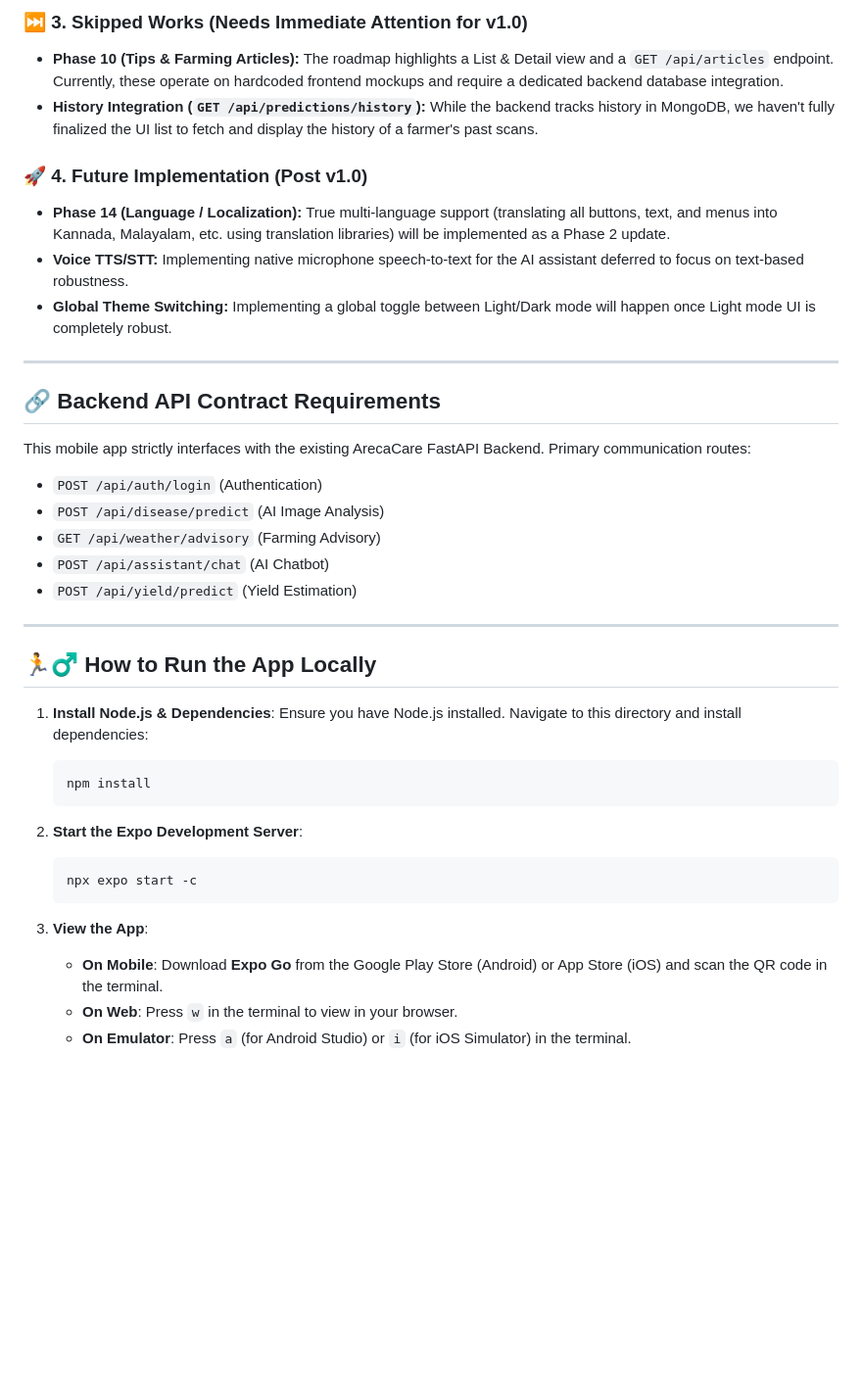
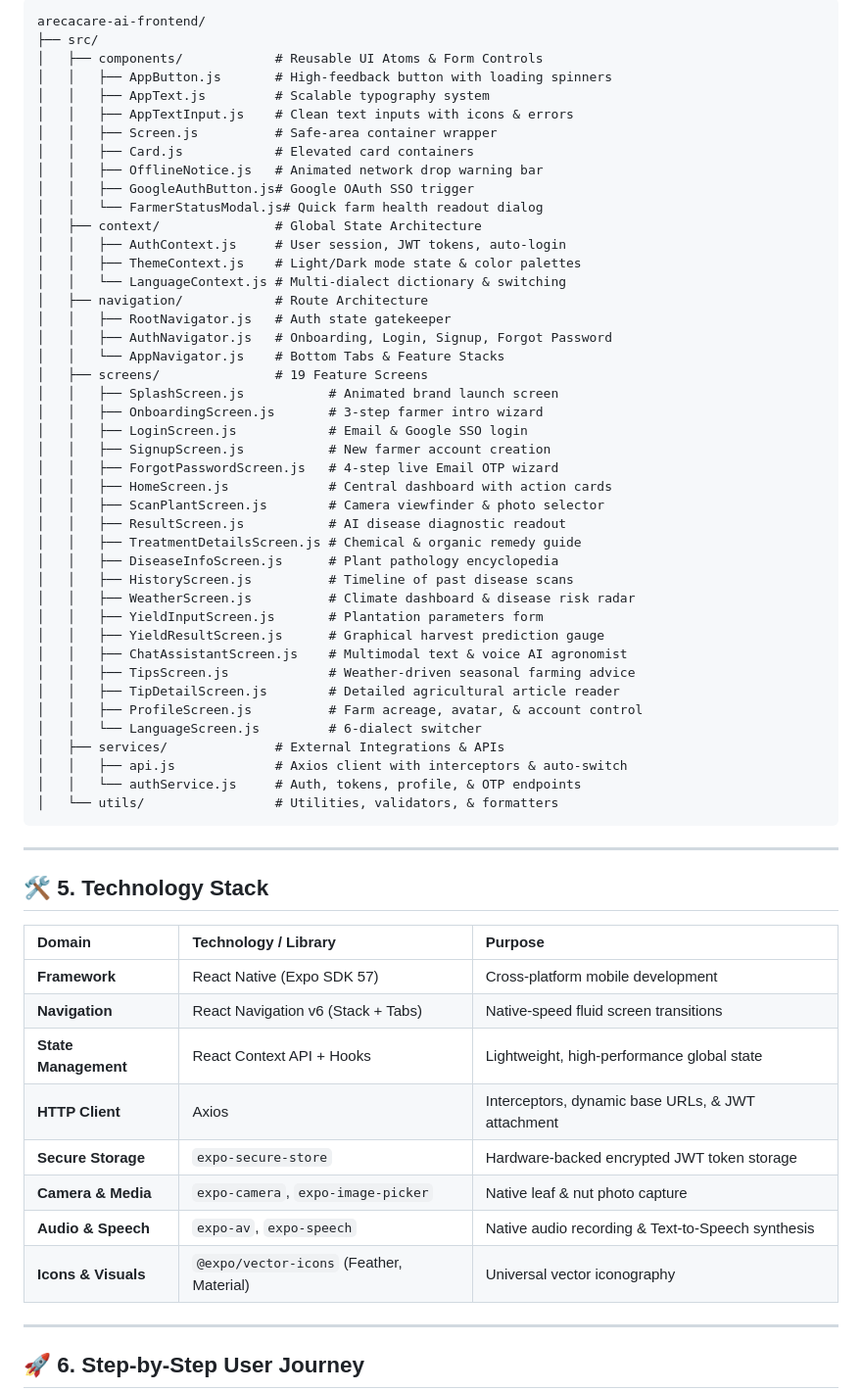
Before and after one commit to yxshu-k/arecacare-ai-frontend, a Markdown page: README.md, the part around one of its changes. Shown at 98% size. GitHub-like rendering; blank space fills up the shorter version.

Commit message:
docs: update v1.0 mobile app architecture and screen documentation

````diff
--- a/README.md
+++ b/README.md
@@ -82,38 +56,65 @@ Our development is meticulously structured across strictly managed phases, movin
-### ⏭️ 3. Skipped Works (Needs Immediate Attention for v1.0)
-- **Phase 10 (Tips & Farming Articles):** The roadmap highlights a List & Detail view and a `GET /api/articles` endpoint. Currently, these operate on hardcoded frontend mockups and require a dedicated backend database integration.
-- **History Integration (`GET /api/predictions/history`):** While the backend tracks history in MongoDB, we haven't fully finalized the UI list to fetch and display the history of a farmer's past scans.
-
-### 🚀 4. Future Implementation (Post v1.0)
-- **Phase 14 (Language / Localization):** True multi-language support (translating all buttons, text, and menus into Kannada, Malayalam, etc. using translation libraries) will be implemented as a Phase 2 update.
-- **Voice TTS/STT:** Implementing native microphone speech-to-text for the AI assistant deferred to focus on text-based robustness.
-- **Global Theme Switching:** Implementing a global toggle between Light/Dark mode will happen once Light mode UI is completely robust.
-
----
-## 🔗 Backend API Contract Requirements
-This mobile app strictly interfaces with the existing ArecaCare FastAPI Backend. Primary communication routes:
-- `POST /api/auth/login` (Authentication)
-- `POST /api/disease/predict` (AI Image Analysis)
-- `GET /api/weather/advisory` (Farming Advisory)
-- `POST /api/assistant/chat` (AI Chatbot)
-- `POST /api/yield/predict` (Yield Estimation)
+```text
+arecacare-ai-frontend/
+├── src/
+│   ├── components/            # Reusable UI Atoms & Form Controls
+│   │   ├── AppButton.js       # High-feedback button with loading spinners
+│   │   ├── AppText.js         # Scalable typography system
+│   │   ├── AppTextInput.js    # Clean text inputs with icons & errors
+│   │   ├── Screen.js          # Safe-area container wrapper
+│   │   ├── Card.js            # Elevated card containers
+│   │   ├── OfflineNotice.js   # Animated network drop warning bar
+│   │   ├── GoogleAuthButton.js# Google OAuth SSO trigger
+│   │   └── FarmerStatusModal.js# Quick farm health readout dialog
+│   ├── context/               # Global State Architecture
+│   │   ├── AuthContext.js     # User session, JWT tokens, auto-login
+│   │   ├── ThemeContext.js    # Light/Dark mode state & color palettes
+│   │   └── LanguageContext.js # Multi-dialect dictionary & switching
+│   ├── navigation/            # Route Architecture
+│   │   ├── RootNavigator.js   # Auth state gatekeeper
+│   │   ├── AuthNavigator.js   # Onboarding, Login, Signup, Forgot Password
+│   │   └── AppNavigator.js    # Bottom Tabs & Feature Stacks
+│   ├── screens/               # 19 Feature Screens
+│   │   ├── SplashScreen.js           # Animated brand launch screen
+│   │   ├── OnboardingScreen.js       # 3-step farmer intro wizard
+│   │   ├── LoginScreen.js            # Email & Google SSO login
+│   │   ├── SignupScreen.js           # New farmer account creation
+│   │   ├── ForgotPasswordScreen.js   # 4-step live Email OTP wizard
+│   │   ├── HomeScreen.js             # Central dashboard with action cards
+│   │   ├── ScanPlantScreen.js        # Camera viewfinder & photo selector
+│   │   ├── ResultScreen.js           # AI disease diagnostic readout
+│   │   ├── TreatmentDetailsScreen.js # Chemical & organic remedy guide
+│   │   ├── DiseaseInfoScreen.js      # Plant pathology encyclopedia
+│   │   ├── HistoryScreen.js          # Timeline of past disease scans
+│   │   ├── WeatherScreen.js          # Climate dashboard & disease risk radar
+│   │   ├── YieldInputScreen.js       # Plantation parameters form
+│   │   ├── YieldResultScreen.js      # Graphical harvest prediction gauge
+│   │   ├── ChatAssistantScreen.js    # Multimodal text & voice AI agronomist
+│   │   ├── TipsScreen.js             # Weather-driven seasonal farming advice
+│   │   ├── TipDetailScreen.js        # Detailed agricultural article reader
+│   │   ├── ProfileScreen.js          # Farm acreage, avatar, & account control
+│   │   └── LanguageScreen.js         # 6-dialect switcher
+│   ├── services/              # External Integrations & APIs
+│   │   ├── api.js             # Axios client with interceptors & auto-switch
+│   │   └── authService.js     # Auth, tokens, profile, & OTP endpoints
+│   └── utils/                 # Utilities, validators, & formatters
+```
 
 ---
 
-## 🏃♂️ How to Run the App Locally
+## 🛠️ 5. Technology Stack
 
-1. **Install Node.js & Dependencies**:
-   Ensure you have Node.js installed. Navigate to this directory and install dependencies:
-   ```bash
-   npm install
-   ```
+| Domain | Technology / Library | Purpose |
+| :--- | :--- | :--- |
+| **Framework** | React Native (Expo SDK 57) | Cross-platform mobile development |
+| **Navigation**| React Navigation v6 (Stack + Tabs) | Native-speed fluid screen transitions |
+| **State Management** | React Context API + Hooks | Lightweight, high-performance global state |
+| **HTTP Client**| Axios | Interceptors, dynamic base URLs, & JWT attachment |
+| **Secure Storage** | `expo-secure-store` | Hardware-backed encrypted JWT token storage |
+| **Camera & Media** | `expo-camera`, `expo-image-picker` | Native leaf & nut photo capture |
+| **Audio & Speech** | `expo-av`, `expo-speech` | Native audio recording & Text-to-Speech synthesis |
+| **Icons & Visuals** | `@expo/vector-icons` (Feather, Material) | Universal vector iconography |
 
-2. **Start the Expo Development Server**:
-   ```bash
-   npx expo start -c
-   ```
+---
 
-3. **View the App**:
-   - **On Mobile**: Download **Expo Go** from the Google Play Store (Android) or App Store (iOS) and scan the QR code in the terminal.
-   - **On Web**: Press `w` in the terminal to view in your browser.
-   - **On Emulator**: Press `a` (for Android Studio) or `i` (for iOS Simulator) in the terminal.
+## 🚀 6. Step-by-Step User Journey
 
````
Also changed, not shown: other parts of README.md (+126 -65 lines).
